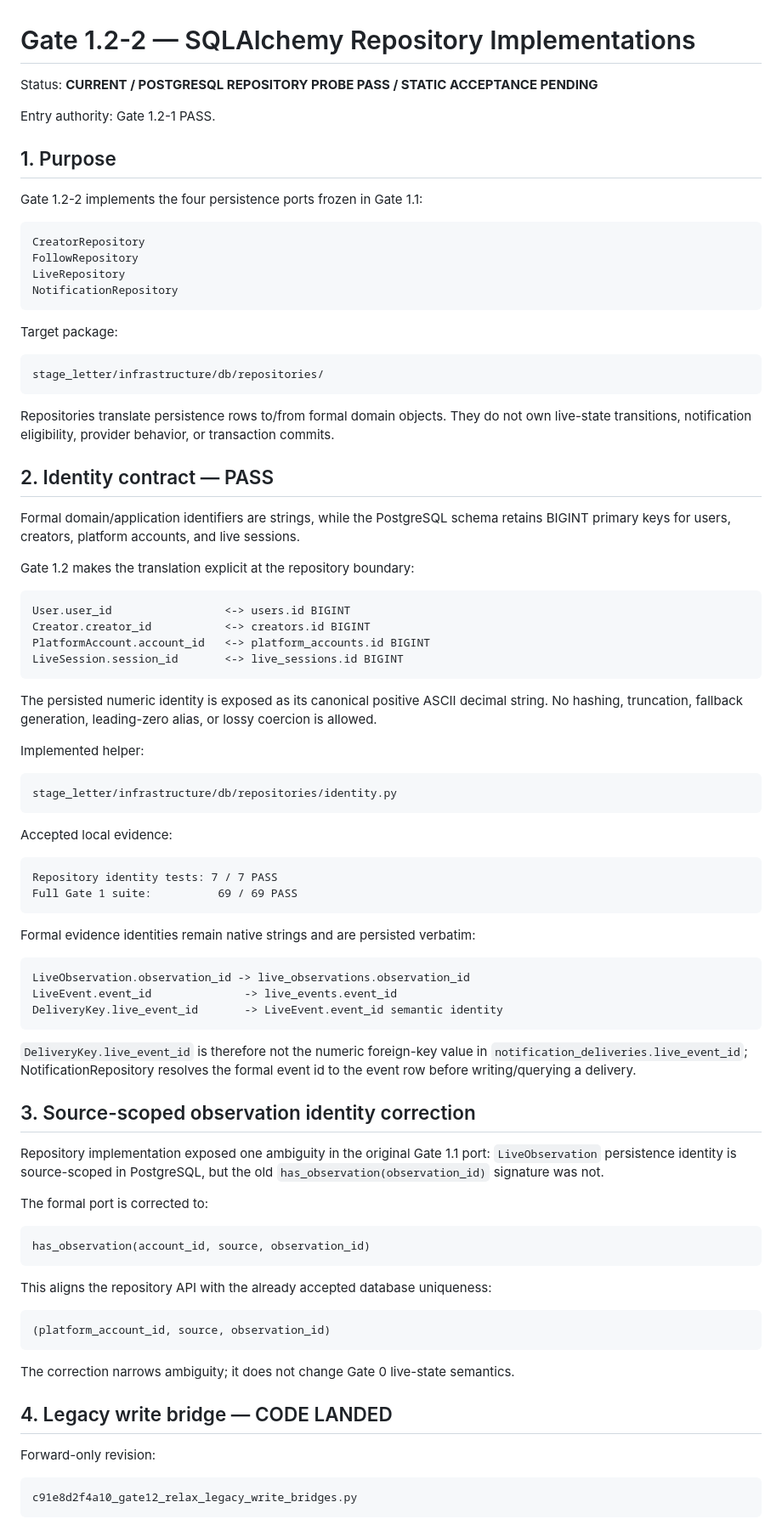
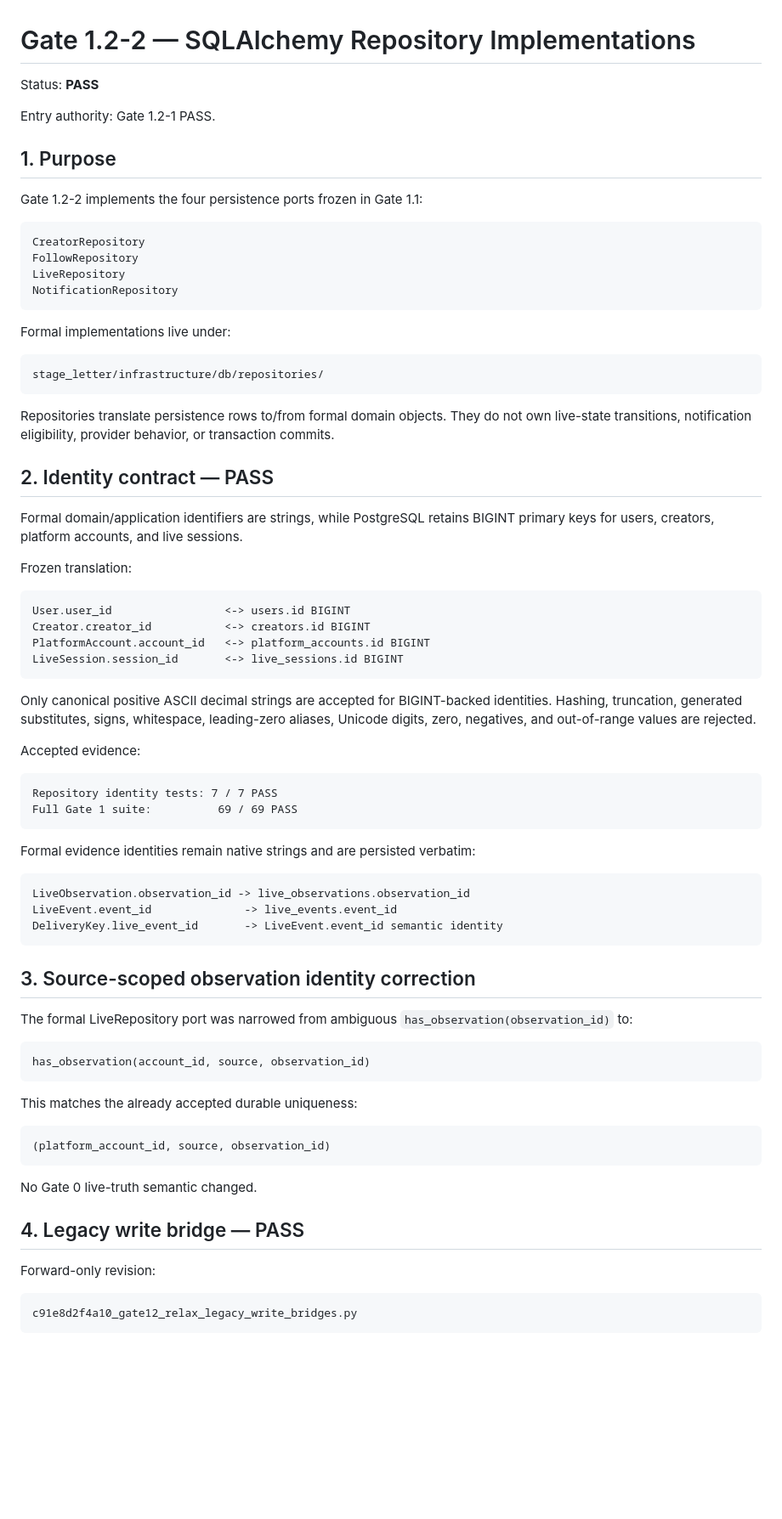
Before and after one commit to hengxiaopai/stage-letter, a Markdown page: docs/gate1/GATE_1_2_REPOSITORIES.md, the part around one of its changes. Shown at 85% size. Rendered like a GitHub page; blank space fills up the shorter version.

````diff
--- a/docs/gate1/GATE_1_2_REPOSITORIES.md
+++ b/docs/gate1/GATE_1_2_REPOSITORIES.md
@@ -1,6 +1,6 @@
 # Gate 1.2-2 — SQLAlchemy Repository Implementations
 
-Status: **CURRENT / POSTGRESQL REPOSITORY PROBE PASS / STATIC ACCEPTANCE PENDING**
+Status: **PASS**
 
 Entry authority: Gate 1.2-1 PASS.
 
@@ -15,7 +15,7 @@ LiveRepository
 NotificationRepository
 ```
 
-Target package:
+Formal implementations live under:
 
 ```text
 stage_letter/infrastructure/db/repositories/
@@ -27,11 +27,10 @@ transaction commits.
 
 ## 2. Identity contract — PASS
 
-Formal domain/application identifiers are strings, while the PostgreSQL schema
-retains BIGINT primary keys for users, creators, platform accounts, and live
-sessions.
+Formal domain/application identifiers are strings, while PostgreSQL retains
+BIGINT primary keys for users, creators, platform accounts, and live sessions.
 
-Gate 1.2 makes the translation explicit at the repository boundary:
+Frozen translation:
 
 ```text
 User.user_id                 <-> users.id BIGINT
@@ -40,17 +39,12 @@ PlatformAccount.account_id   <-> platform_accounts.id BIGINT
 LiveSession.session_id       <-> live_sessions.id BIGINT
 ```
 
-The persisted numeric identity is exposed as its canonical positive ASCII
-decimal string. No hashing, truncation, fallback generation, leading-zero alias,
-or lossy coercion is allowed.
+Only canonical positive ASCII decimal strings are accepted for BIGINT-backed
+identities. Hashing, truncation, generated substitutes, signs, whitespace,
+leading-zero aliases, Unicode digits, zero, negatives, and out-of-range values
+are rejected.
 
-Implemented helper:
-
-```text
-stage_letter/infrastructure/db/repositories/identity.py
-```
-
-Accepted local evidence:
+Accepted evidence:
 
 ```text
 Repository identity tests: 7 / 7 PASS
@@ -65,32 +59,24 @@ LiveEvent.event_id              -> live_events.event_id
 DeliveryKey.live_event_id       -> LiveEvent.event_id semantic identity
 ```
 
-`DeliveryKey.live_event_id` is therefore not the numeric foreign-key value in
-`notification_deliveries.live_event_id`; NotificationRepository resolves the
-formal event id to the event row before writing/querying a delivery.
-
 ## 3. Source-scoped observation identity correction
 
-Repository implementation exposed one ambiguity in the original Gate 1.1 port:
-`LiveObservation` persistence identity is source-scoped in PostgreSQL, but the
-old `has_observation(observation_id)` signature was not.
-
-The formal port is corrected to:
+The formal LiveRepository port was narrowed from ambiguous
+`has_observation(observation_id)` to:
 
 ```text
 has_observation(account_id, source, observation_id)
 ```
 
-This aligns the repository API with the already accepted database uniqueness:
+This matches the already accepted durable uniqueness:
 
 ```text
 (platform_account_id, source, observation_id)
 ```
 
-The correction narrows ambiguity; it does not change Gate 0 live-state
-semantics.
+No Gate 0 live-truth semantic changed.
 
-## 4. Legacy write bridge — CODE LANDED
+## 4. Legacy write bridge — PASS
 
 Forward-only revision:
 
````
Also changed, not shown: other parts of docs/gate1/GATE_1_2_REPOSITORIES.md (+63 -110 lines).
